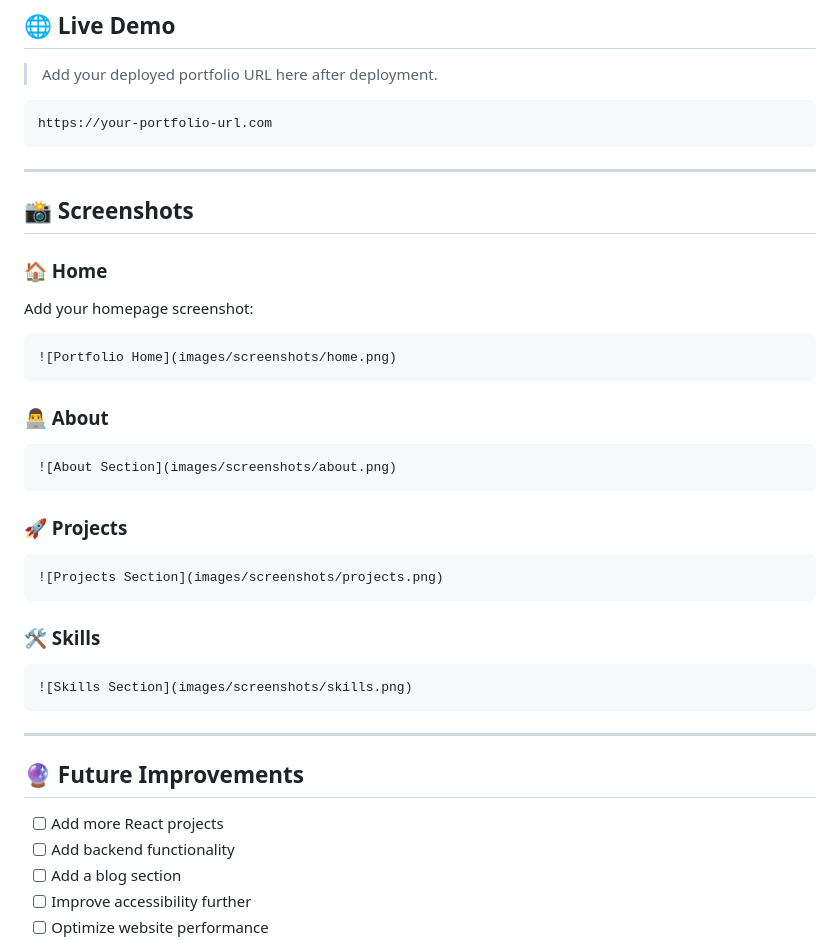
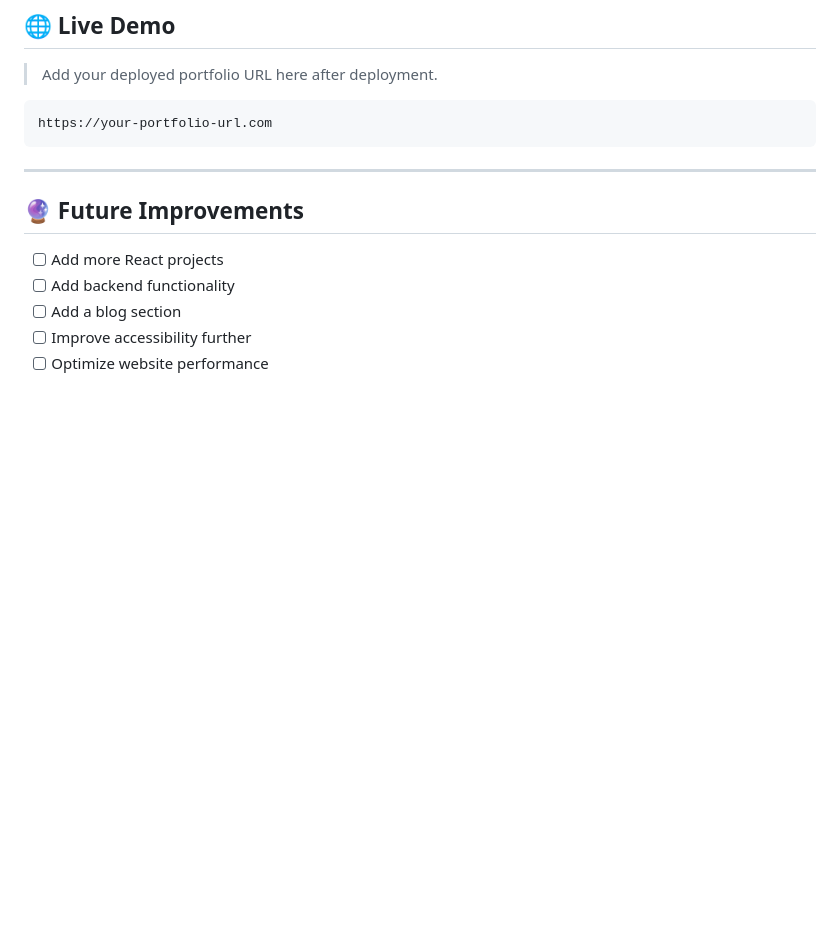
Before and after one commit to muhammadkumail317/kumailporfolio, a Markdown page: readme.md, the part around the change. Rendered like a GitHub page; blank space fills up the shorter version.

Commit message:
Delete screenshots section from README
Removed screenshots section from the README.

````diff
--- a/readme.md
+++ b/readme.md
@@ -253,37 +253,6 @@ For development, **Visual Studio Code + Live Server** is recommended.
 ```text
 https://your-portfolio-url.com
 ```
-
----
-
-## 📸 Screenshots
-
-### 🏠 Home
-
-Add your homepage screenshot:
-
-```markdown
-![Portfolio Home](images/screenshots/home.png)
-```
-
-### 👨‍💻 About
-
-```markdown
-![About Section](images/screenshots/about.png)
-```
-
-### 🚀 Projects
-
-```markdown
-![Projects Section](images/screenshots/projects.png)
-```
-
-### 🛠️ Skills
-
-```markdown
-![Skills Section](images/screenshots/skills.png)
-```
-
 ---
 
 ## 🔮 Future Improvements
````
